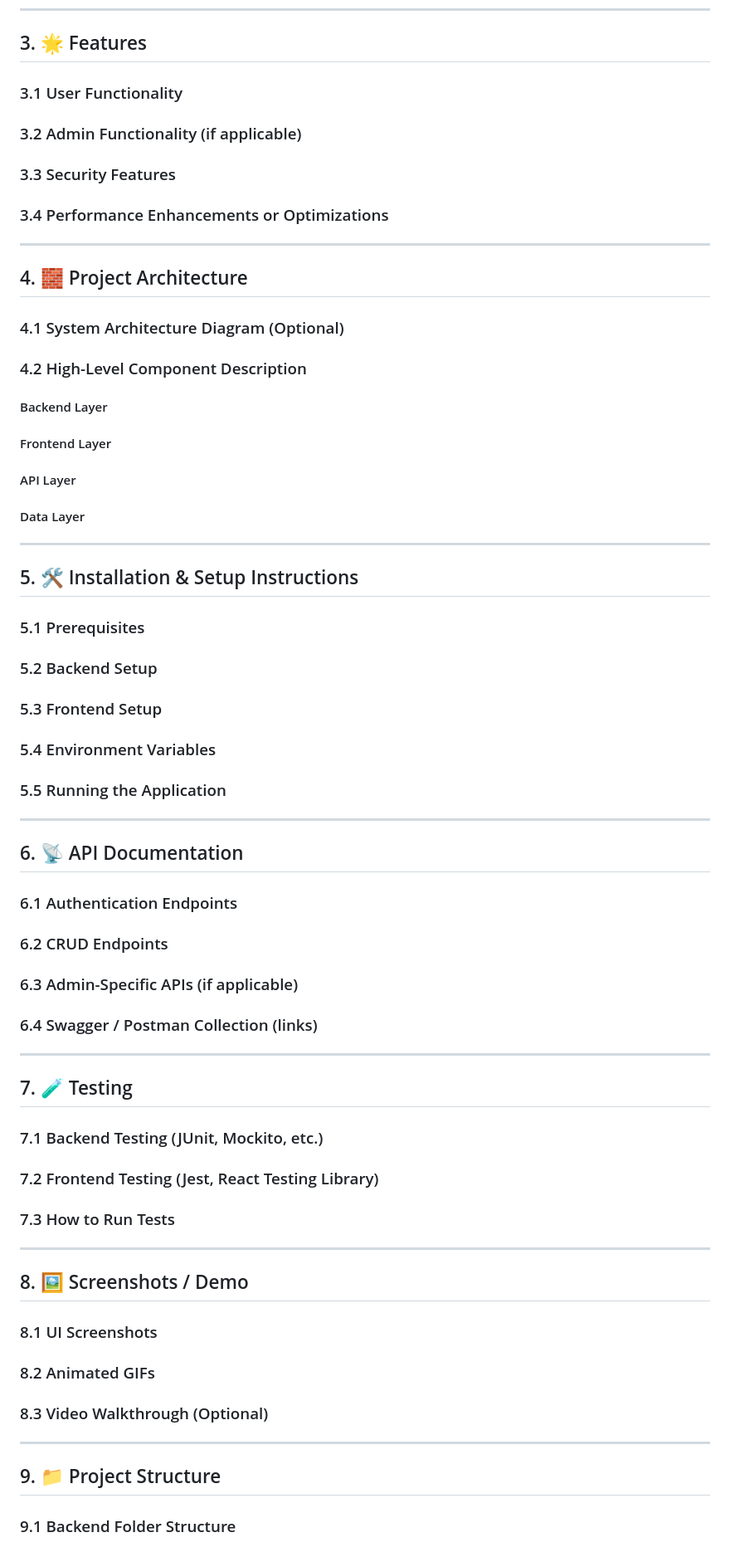
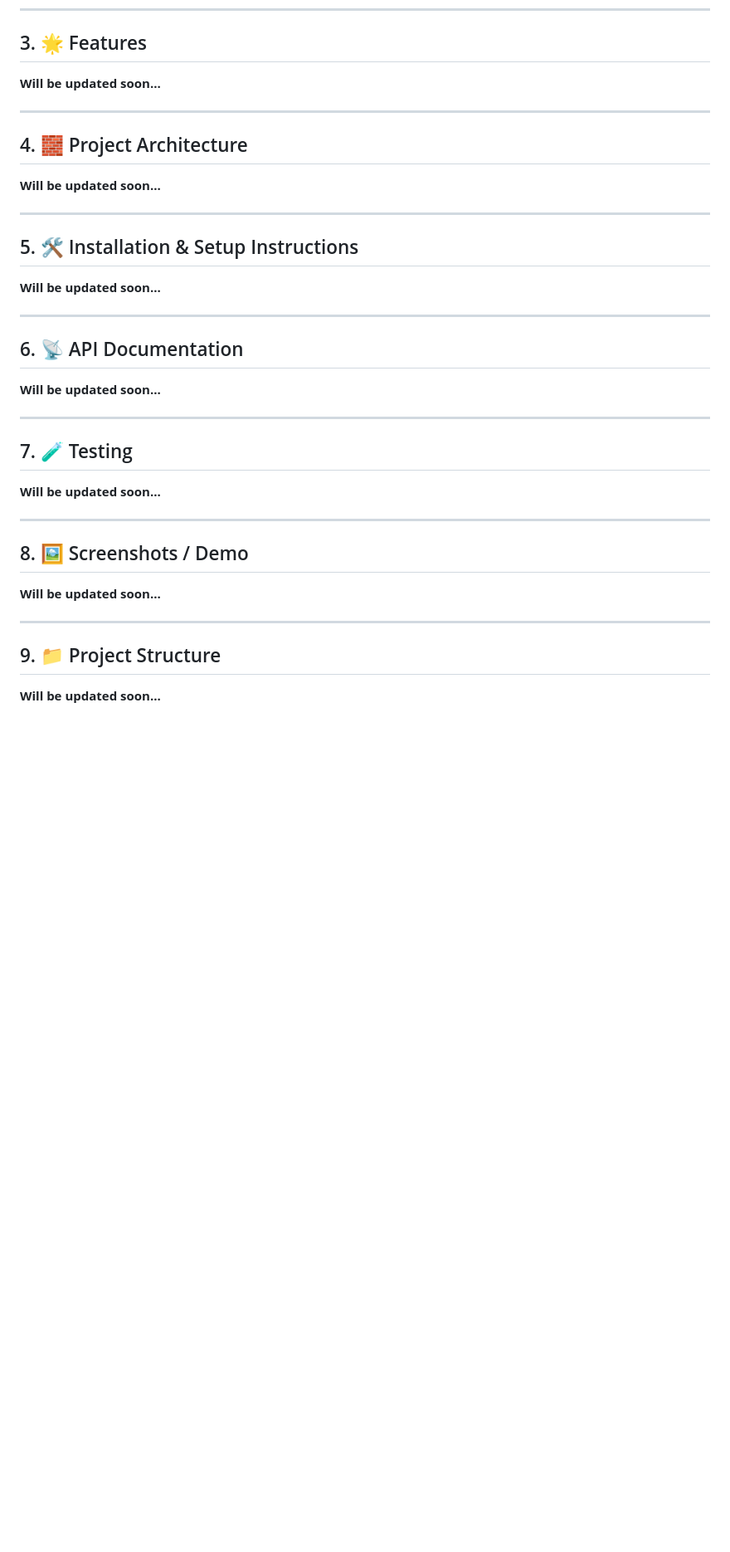
Before and after one commit to abhishk12/E-Commerce-Bookstore-Website, a Markdown page: README.md, the part around the change printed below. Shown: that part at 83% size. Drawn GitHub-style; blank space fills up the shorter version.

```diff
--- a/README.md
+++ b/README.md
@@ -38,105 +39,105 @@
 ---
 
 ## 3. 🌟 Features
-
-### 3.1 User Functionality
+**Will be updated soon...**
+<!-- ### 3.1 User Functionality -->
 <!-- Describe features available to general users -->
 
-### 3.2 Admin Functionality (if applicable)
+<!-- ### 3.2 Admin Functionality (if applicable) -->
 <!-- Describe features specific to admin users -->
 
-### 3.3 Security Features
+<!-- ### 3.3 Security Features -->
 <!-- List security implementations -->
 
-### 3.4 Performance Enhancements or Optimizations
+<!-- ### 3.4 Performance Enhancements or Optimizations -->
 <!-- Describe any performance-related work -->
 
 ---
 
 ## 4. 🧱 Project Architecture
-
-### 4.1 System Architecture Diagram (Optional)
+**Will be updated soon...**
+<!-- ### 4.1 System Architecture Diagram (Optional) -->
 <!-- Insert diagram if available -->
 
-### 4.2 High-Level Component Description
+<!-- ### 4.2 High-Level Component Description -->
 
-#### Backend Layer
+<!-- #### Backend Layer -->
 <!-- Describe backend responsibilities -->
 
-#### Frontend Layer
+<!-- #### Frontend Layer -->
 <!-- Describe frontend responsibilities -->
 
-#### API Layer
+<!-- #### API Layer -->
 <!-- Describe the API interactions -->
 
-#### Data Layer
+<!-- #### Data Layer -->
 <!-- Describe the data persistence and access -->
 
 ---
 
 ## 5. 🛠️ Installation & Setup Instructions
-
-### 5.1 Prerequisites
+**Will be updated soon...**
+<!-- ### 5.1 Prerequisites -->
 <!-- List required tools or dependencies -->
 
-### 5.2 Backend Setup
+<!-- ### 5.2 Backend Setup -->
 <!-- Provide backend setup steps -->
 
-### 5.3 Frontend Setup
+<!-- ### 5.3 Frontend Setup -->
 <!-- Provide frontend setup steps -->
 
-### 5.4 Environment Variables
+<!-- ### 5.4 Environment Variables -->
 <!-- List required environment variables -->
 
-### 5.5 Running the Application
+<!-- ### 5.5 Running the Application -->
 <!-- Describe how to run the project locally -->
 
 ---
 
 ## 6. 📡 API Documentation
-
-### 6.1 Authentication Endpoints
+**Will be updated soon...**
+<!-- ### 6.1 Authentication Endpoints -->
 <!-- List and describe authentication endpoints -->
 
-### 6.2 CRUD Endpoints
+<!-- ### 6.2 CRUD Endpoints -->
 <!-- List and describe main CRUD APIs -->
 
-### 6.3 Admin-Specific APIs (if applicable)
+<!-- ### 6.3 Admin-Specific APIs (if applicable) -->
 <!-- Describe admin-only endpoints -->
 
-### 6.4 Swagger / Postman Collection (links)
+<!-- ### 6.4 Swagger / Postman Collection (links) -->
 <!-- Add links to documentation tools -->
 
 ---
 
 ## 7. 🧪 Testing
-
-### 7.1 Backend Testing (JUnit, Mockito, etc.)
+**Will be updated soon...**
+<!-- ### 7.1 Backend Testing (JUnit, Mockito, etc.) -->
 <!-- Explain backend testing approach -->
 
-### 7.2 Frontend Testing (Jest, React Testing Library)
+<!-- ### 7.2 Frontend Testing (Jest, React Testing Library) -->
 <!-- Explain frontend testing approach -->
 
-### 7.3 How to Run Tests
+<!-- ### 7.3 How to Run Tests -->
 <!-- Add instructions to run the tests -->
 
 ---
 
 ## 8. 🖼️ Screenshots / Demo
-
-### 8.1 UI Screenshots
+**Will be updated soon...**
+<!-- ### 8.1 UI Screenshots -->
 <!-- Upload and describe UI screenshots -->
 
-### 8.2 Animated GIFs
+<!-- ### 8.2 Animated GIFs -->
 <!-- Include GIFs demonstrating interactions -->
 
-### 8.3 Video Walkthrough (Optional)
+<!-- ### 8.3 Video Walkthrough (Optional) -->
 <!-- Link to a video walkthrough -->
 
 ---
 
 ## 9. 📁 Project Structure
-
-### 9.1 Backend Folder Structure
+**Will be updated soon...**
+<!-- ### 9.1 Backend Folder Structure -->
 <!-- Describe or show the backend folder layout -->
 
```
Also changed, not shown: other parts of README.md (+29 -47 lines), screenshots/home-page.png (added).
